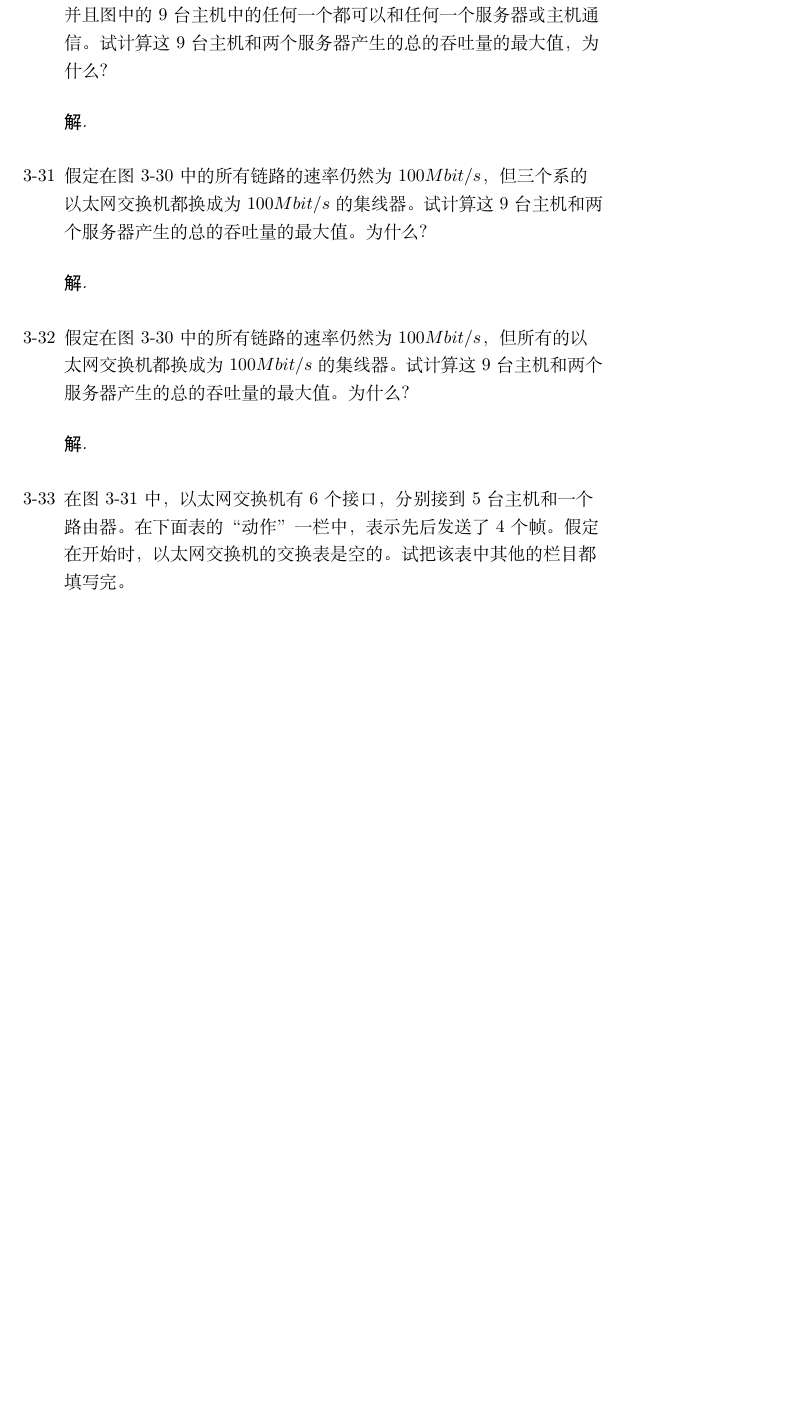
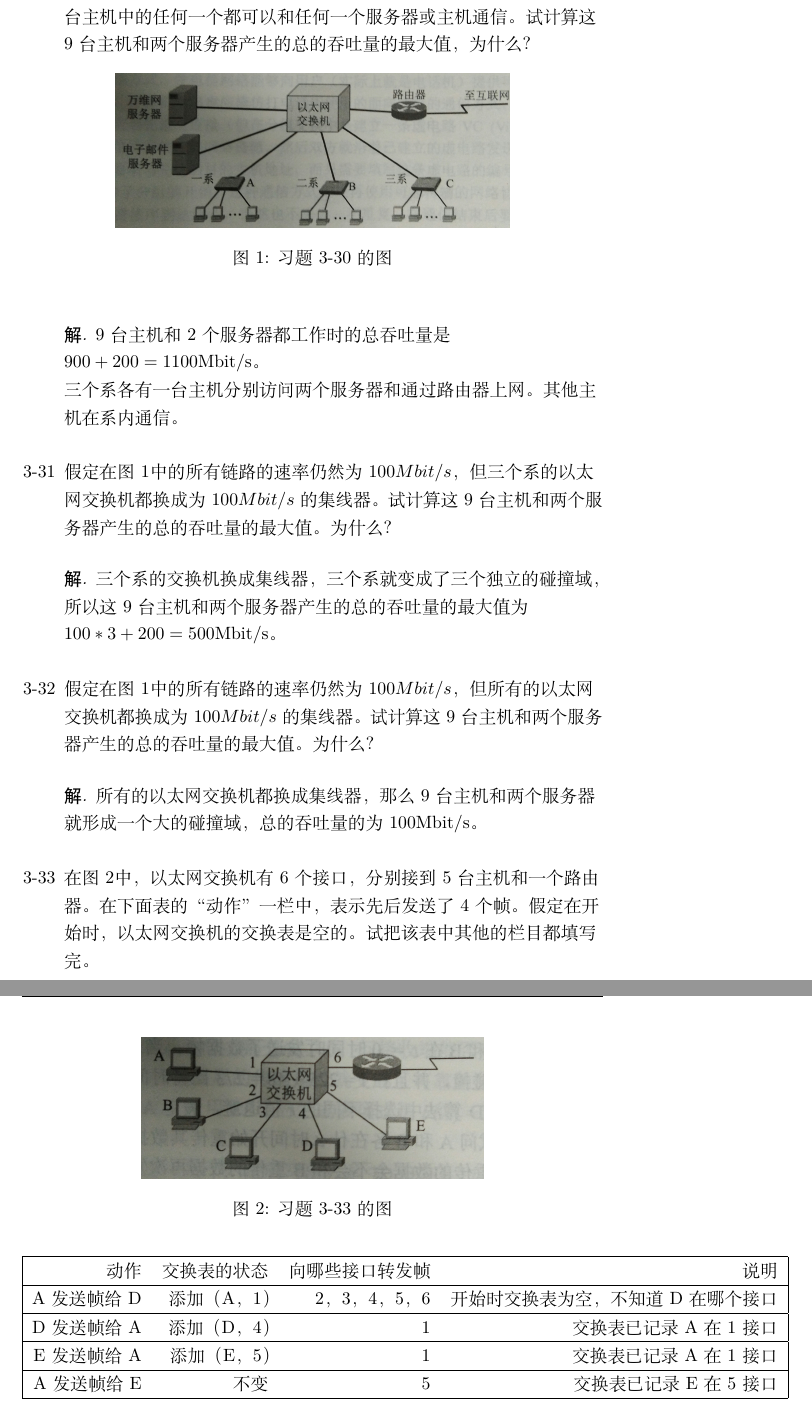
Before and after one commit to 17020031052/ComputerNetworks, a LaTeX problem sheet (homework/homework 3/homework 3.tex): part of page 4 of 4 before the commit and two parts of pages 5 and 6 of 6 after it, the two joined at a grey line, cut so that both start at the same text, the shorter picture padded with empty space. Compiled offline with XeLaTeX.

Commit message:
Add homework 3.

```diff
--- a/homework/homework 3/homework 3.tex
+++ b/homework/homework 3/homework 3.tex
@@ -7,6 +7,7 @@ proofname = \heiti{证明}
 }
 
 \usepackage{upgreek}
+\usepackage{float}
 
 \usepackage{amsmath, amssymb, amsthm}
 % amsmath: equation*, amssymb: mathbb, amsthm: proof
@@ -16,6 +17,7 @@ proofname = \heiti{证明}
 \usepackage{bm}
 \usepackage{enumitem}
 \usepackage{graphicx}
+\graphicspath{{image/}}
 \usepackage{subcaption}
 \usepackage{booktabs} % toprule
 \usepackage[mathcal]{eucal}
@@ -114,22 +123,49 @@ proofname = \heiti{证明}
 \end{solution}
 
-\item[3-30] 在图3-30中，某学院的以太网交换机有三个接口分别和学院三个系的以太网相连。另外三个接口分别和电子邮件服务器、万维网服务器，以及一个连接互联网的路由器相连。图中的A,B和C都是$100Mbit/s$以太网交换机。假定所有的链路的速率都是$100Mbit/s$,并且图中的9台主机中的任何一个都可以和任何一个服务器或主机通信。试计算这9台主机和两个服务器产生的总的吞吐量的最大值，为什么？
+\item[3-30] 在图\ref{img:3-30}中，某学院的以太网交换机有三个接口分别和学院三个系的以太网相连。另外三个接口分别和电子邮件服务器、万维网服务器，以及一个连接互联网的路由器相连。图中的A,B和C都是$100Mbit/s$以太网交换机。假定所有的链路的速率都是$100Mbit/s$,并且图中的9台主机中的任何一个都可以和任何一个服务器或主机通信。试计算这9台主机和两个服务器产生的总的吞吐量的最大值，为什么？
+\begin{figure}[htbp]
+    \centering
+    \includegraphics[scale=0.10]{3-30}
+    \caption{习题3-30的图}
+    \label{img:3-30}
+\end{figure}
 \begin{solution}
-
+    9台主机和2个服务器都工作时的总吞吐量是$900+200=1100$Mbit/s。\\
+    三个系各有一台主机分别访问两个服务器和通过路由器上网。其他主机在系内通信。
 \end{solution}
 
-\item[3-31] 假定在图3-30中的所有链路的速率仍然为$100Mbit/s$，但三个系的以太网交换机都换成为$100Mbit/s$的集线器。试计算这9台主机和两个服务器产生的总的吞吐量的最大值。为什么？
+\item[3-31] 假定在图\ref{img:3-30}中的所有链路的速率仍然为$100Mbit/s$，但三个系的以太网交换机都换成为$100Mbit/s$的集线器。试计算这9台主机和两个服务器产生的总的吞吐量的最大值。为什么？
 \begin{solution}
-
+    三个系的交换机换成集线器，三个系就变成了三个独立的碰撞域，所以这9台主机和两个服务器产生的总的吞吐量的最大值为$100*3+200=500$Mbit/s。
 \end{solution}
 
-\item[3-32] 假定在图3-30中的所有链路的速率仍然为$100Mbit/s$，但所有的以太网交换机都换成为$100Mbit/s$的集线器。试计算这9台主机和两个服务器产生的总的吞吐量的最大值。为什么？
+\item[3-32] 假定在图\ref{img:3-30}中的所有链路的速率仍然为$100Mbit/s$，但所有的以太网交换机都换成为$100Mbit/s$的集线器。试计算这9台主机和两个服务器产生的总的吞吐量的最大值。为什么？
 \begin{solution}
-
+    所有的以太网交换机都换成集线器，那么9台主机和两个服务器就形成一个大的碰撞域，总的吞吐量的为100Mbit/s。
 \end{solution}
 
-\item[3-33] 在图3-31中，以太网交换机有6个接口，分别接到5台主机和一个路由器。在下面表的“动作”一栏中，表示先后发送了4个帧。假定在开始时，以太网交换机的交换表是空的。试把该表中其他的栏目都填写完。
-
+\item[3-33] 在图\ref{img:3-33}中，以太网交换机有6个接口，分别接到5台主机和一个路由器。在下面表的“动作”一栏中，表示先后发送了4个帧。假定在开始时，以太网交换机的交换表是空的。试把该表中其他的栏目都填写完。
+\begin{figure}[htbp]
+    \centering
+    \includegraphics[scale=0.10]{3-33}
+    \caption{习题3-33的图}
+    \label{img:3-33}
+\end{figure}
+\begin{table}[H]
+		\begin{tabular}{|rrrr|}
+			\hline
+			动作 & 交换表的状态 & 向哪些接口转发帧 & 说明 \\
+			\hline
+            A发送帧给D & 添加（A，1） & 2，3，4，5，6 & 开始时交换表为空，不知道D在哪个接口 \\
+            \hline
+			D发送帧给A & 添加（D，4） & 1 & 交换表已记录A在1接口 \\
+            \hline
+            E发送帧给A & 添加（E，5） & 1 & 交换表已记录A在1接口 \\
+            \hline
+            A发送帧给E & 不变 & 5 & 交换表已记录E在5接口 \\
+			\hline
+		\end{tabular}
+	\end{table}
 \end{enumerate}
 \end{document}
 \begin{equation}
```
Also changed, not shown: homework/homework 3/homework 3.pdf, homework/homework 3/image/3-30.JPG (added), homework/homework 3/image/3-33.JPG (added), homework/homework 3/homework 3.tex (17 more changed lines), 3 other files.
